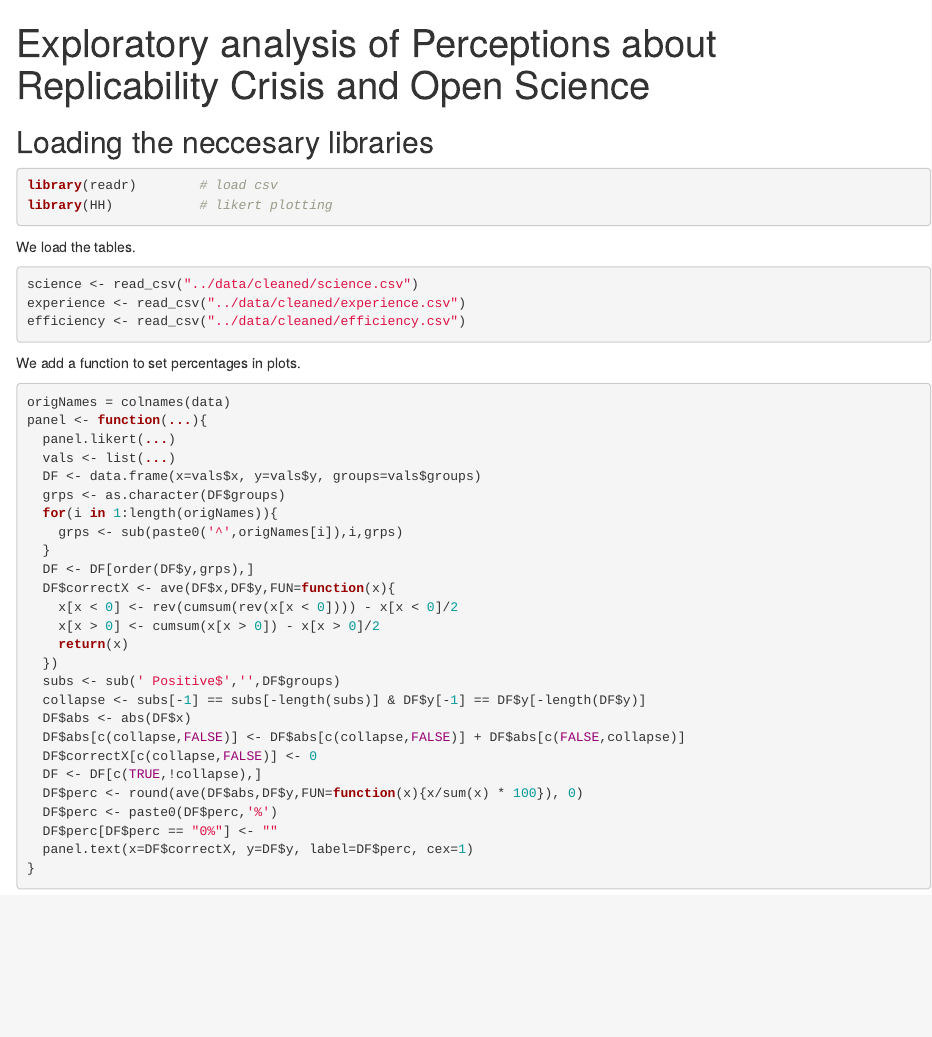
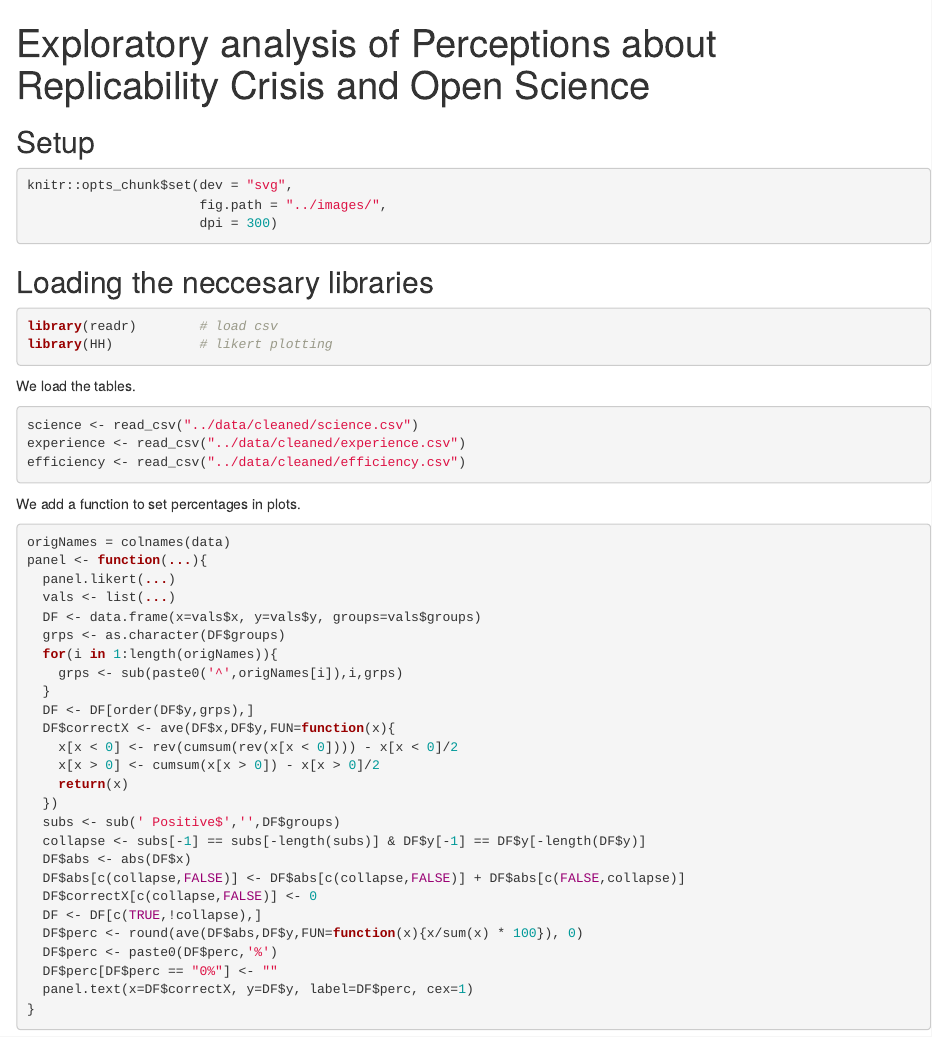
Before and after one commit to francosbenitez/thesis, an R Markdown document (analysis/r-script.Rmd): the page in a window 1100 px wide, from its top. Rendered offline with R 4.5, knitr and Pandoc, with nearby package versions; some code elsewhere in the file could not run offline.

Commit message:
feat: added svg format

````diff
--- a/analysis/r-script.Rmd
+++ b/analysis/r-script.Rmd
@@ -2,9 +2,9 @@
 title: "Exploratory analysis of Perceptions about Replicability Crisis and Open Science"
 output: html_document
 ---
-
-```{r setup, include=FALSE}
-knitr::opts_chunk$set(dev = "png",
+## Setup
+```{r setup, include=TRUE}
+knitr::opts_chunk$set(dev = "svg",
                       fig.path = "../images/",
                       dpi = 300)
 ```
````
Also changed, not shown: images/efficiency-1.svg (added), images/experience-1.svg (added), images/science-1.svg (added).
